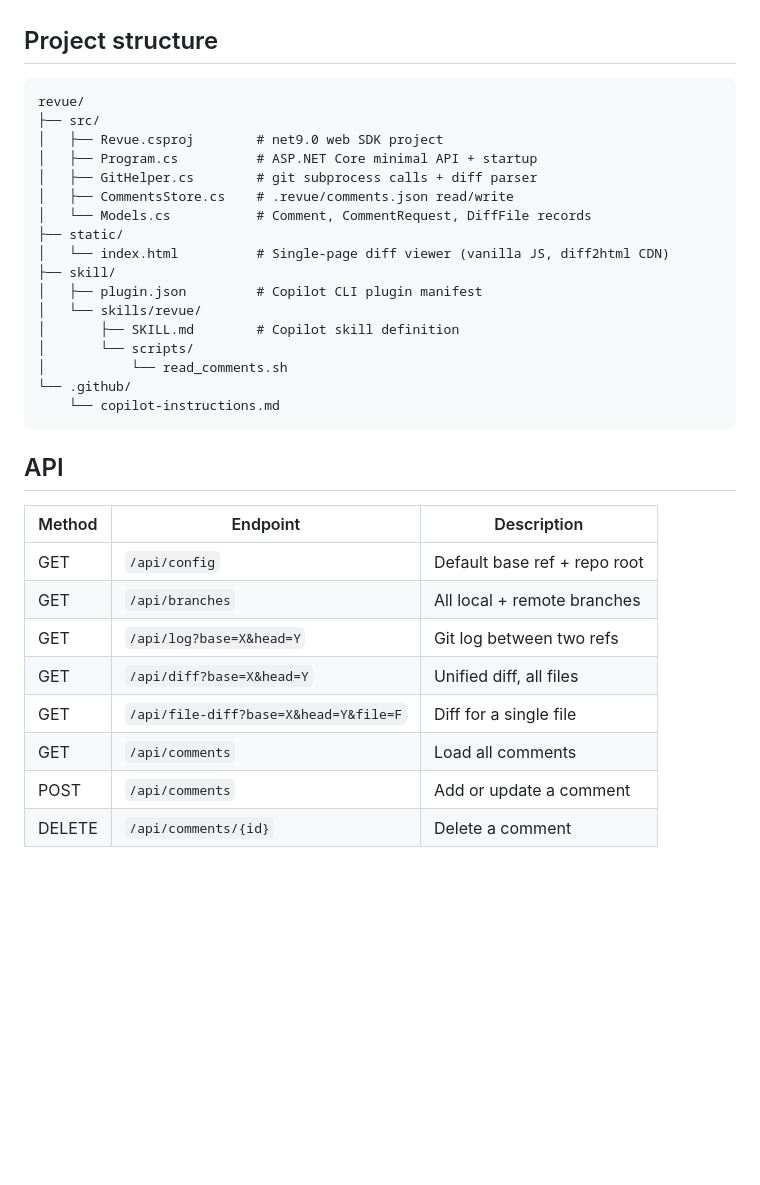
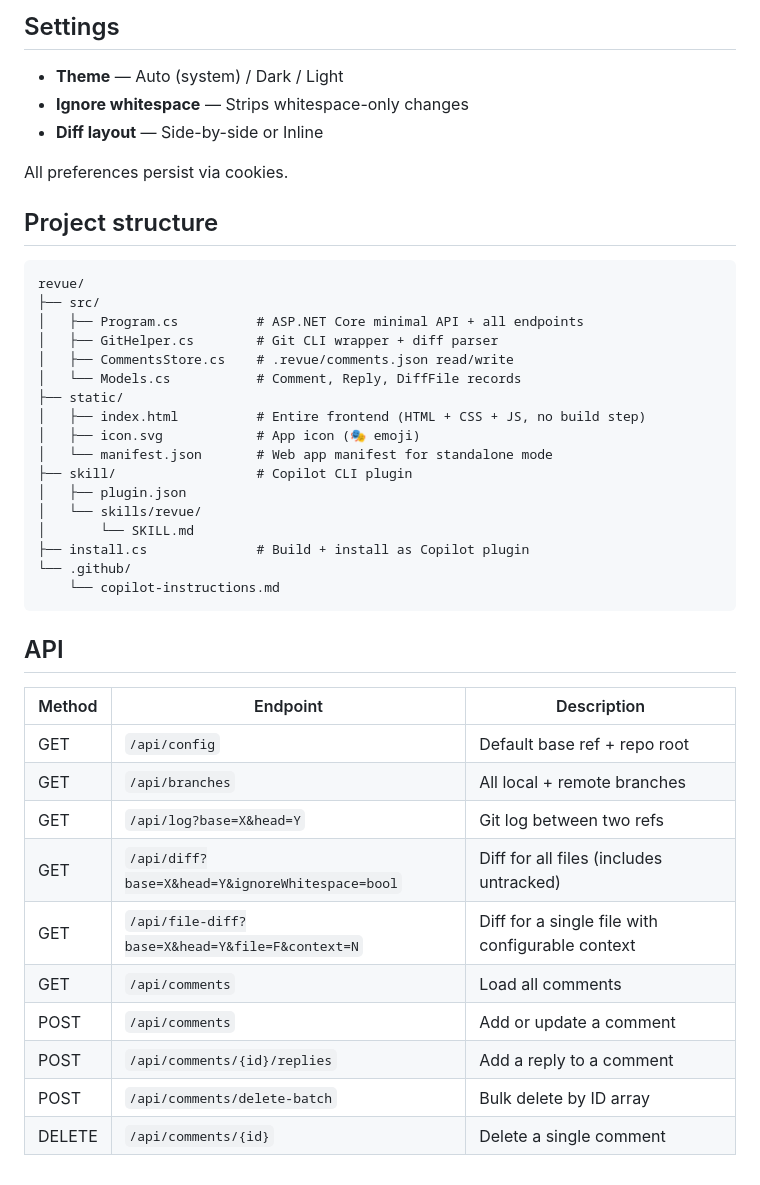
Before and after one commit to chsienki/revue, a Markdown page: README.md, the part around one of its changes. Drawn GitHub-style; blank space fills up the shorter version.

````diff
--- a/README.md
+++ b/README.md
@@ -140,22 +82,29 @@ Copilot will read your unresolved comments and respond to each one — answering
+## Settings
+
+- **Theme** — Auto (system) / Dark / Light
+- **Ignore whitespace** — Strips whitespace-only changes
+- **Diff layout** — Side-by-side or Inline
+
+All preferences persist via cookies.
 
 ## Project structure
 
 ```
 revue/
 ├── src/
-│   ├── Revue.csproj        # net9.0 web SDK project
-│   ├── Program.cs          # ASP.NET Core minimal API + startup
-│   ├── GitHelper.cs        # git subprocess calls + diff parser
+│   ├── Program.cs          # ASP.NET Core minimal API + all endpoints
+│   ├── GitHelper.cs        # Git CLI wrapper + diff parser
 │   ├── CommentsStore.cs    # .revue/comments.json read/write
-│   └── Models.cs           # Comment, CommentRequest, DiffFile records
+│   └── Models.cs           # Comment, Reply, DiffFile records
 ├── static/
-│   └── index.html          # Single-page diff viewer (vanilla JS, diff2html CDN)
-├── skill/
-│   ├── plugin.json         # Copilot CLI plugin manifest
+│   ├── index.html          # Entire frontend (HTML + CSS + JS, no build step)
+│   ├── icon.svg            # App icon (🎭 emoji)
+│   └── manifest.json       # Web app manifest for standalone mode
+├── skill/                  # Copilot CLI plugin
+│   ├── plugin.json
 │   └── skills/revue/
-│       ├── SKILL.md        # Copilot skill definition
-│       └── scripts/
-│           └── read_comments.sh
+│       └── SKILL.md
+├── install.cs              # Build + install as Copilot plugin
 └── .github/
     └── copilot-instructions.md
 ```
@@ -167,8 +116,10 @@ revue/
 | GET | `/api/config` | Default base ref + repo root |
 | GET | `/api/branches` | All local + remote branches |
 | GET | `/api/log?base=X&head=Y` | Git log between two refs |
-| GET | `/api/diff?base=X&head=Y` | Unified diff, all files |
-| GET | `/api/file-diff?base=X&head=Y&file=F` | Diff for a single file |
+| GET | `/api/diff?base=X&head=Y&ignoreWhitespace=bool` | Diff for all files (includes untracked) |
+| GET | `/api/file-diff?base=X&head=Y&file=F&context=N` | Diff for a single file with configurable context |
 | GET | `/api/comments` | Load all comments |
 | POST | `/api/comments` | Add or update a comment |
-| DELETE | `/api/comments/{id}` | Delete a comment |
+| POST | `/api/comments/{id}/replies` | Add a reply to a comment |
+| POST | `/api/comments/delete-batch` | Bulk delete by ID array |
+| DELETE | `/api/comments/{id}` | Delete a single comment |
````
Also changed, not shown: other parts of README.md (+49 -107 lines).
